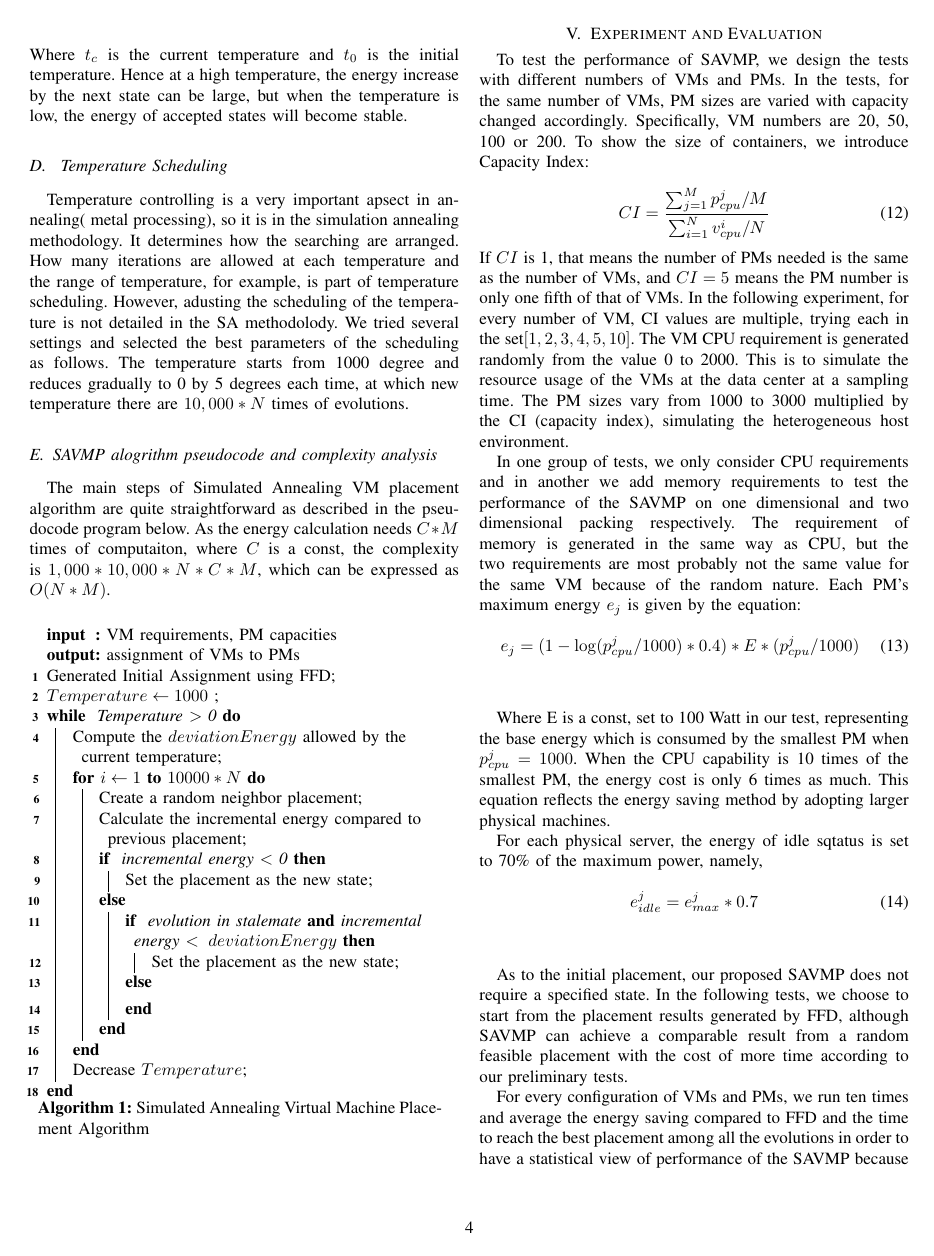
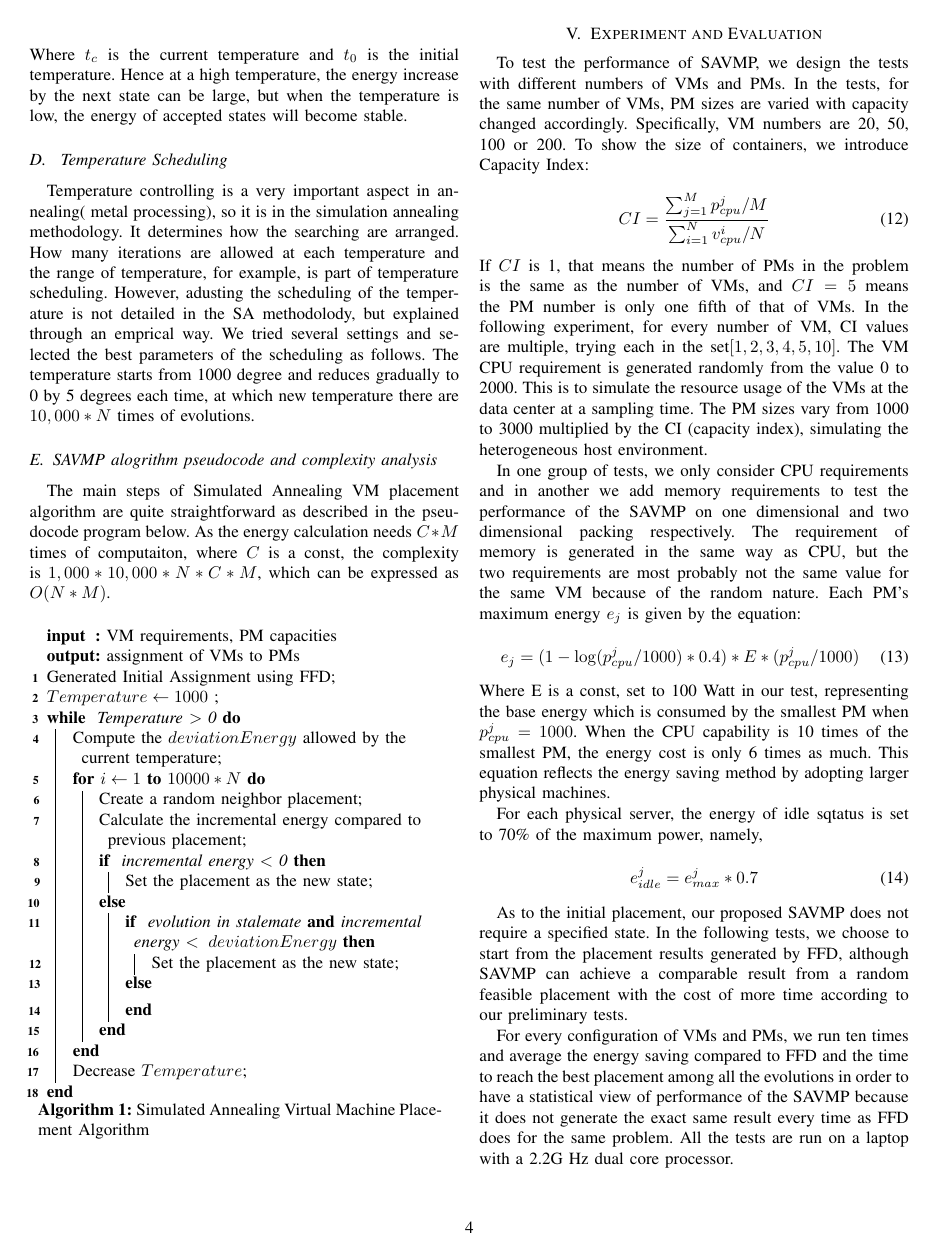
Before and after one commit to wuyongqiang/CloudSim, a LaTeX paper (reports/document.tex): page 4 of 8. Compiled offline with pdfLaTeX; a missing bibliography style is replaced by a similar one.

```diff
--- a/reports/document.tex
+++ b/reports/document.tex
@@ -342,13 +342,13 @@
 stable.
 
 \subsection{ Temperature Scheduling}
-Temperature controlling is a very important apsect in annealing( metal
+Temperature controlling is a very important aspect in annealing( metal
 processing), so it is in the simulation annealing methodology. It determines how
 the searching are arranged. How many iterations are allowed at each temperature
 and the range of temperature, for example, is part of temperature scheduling.
 However, adusting the scheduling of the temperature is not detailed in the SA
-methodolody. We tried several settings and selected the best parameters of
-the scheduling as follows. The temperature starts from 1000 degree and reduces
+methodolody, but explained through an emprical way. We tried several settings
+and selected the best parameters of the scheduling as follows. The temperature starts from 1000 degree and reduces
 gradually to 0 by 5 degrees each time, at which new temperature there are $10,000*N$ times
 of evolutions.
 
@@ -400,8 +400,8 @@
 \begin{equation}\label{12}
 CI=\frac{\sum_{j=1}^Mp_{cpu}^j / M}{\sum_{i=1}^Nv_{cpu}^i / N} \\
 \end{equation}
-If $CI$ is 1, that means the number of PMs needed is the same as the number of
-VMs, and $CI=5$ means the PM number is only one fifth of that of VMs. In the
+If $CI$ is 1, that means the number of PMs in the problem is the same as the
+number of VMs, and $CI=5$ means the PM number is only one fifth of that of VMs. In the
 following experiment, for every number of VM, CI values are multiple, trying
 each in the set$ [1, 2, 3, 4, 5, 10]$.
 The VM CPU requirement is generated randomly from the value 0 to 2000. This is
```
Also changed, not shown: reports/document.tex (7 more changed lines).
